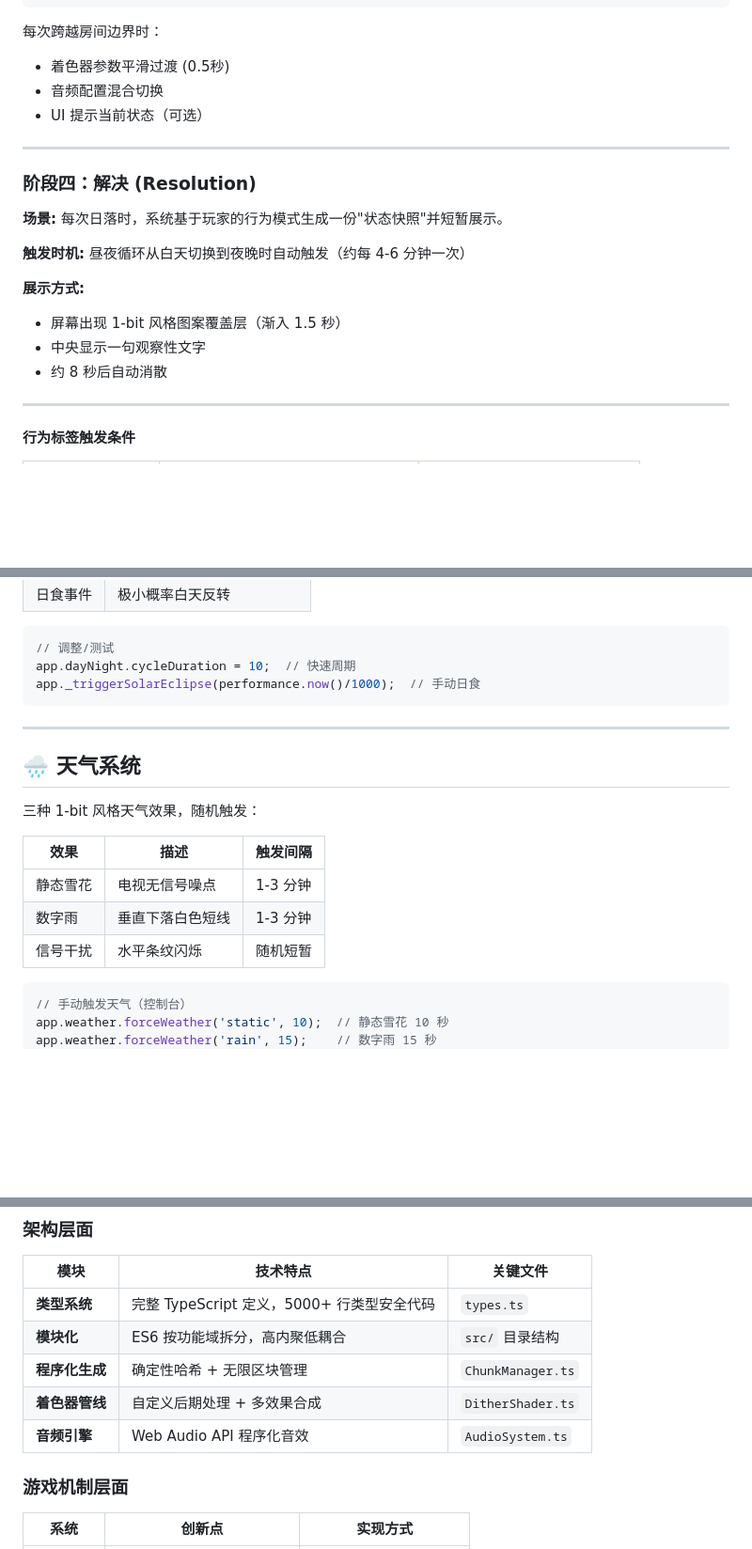
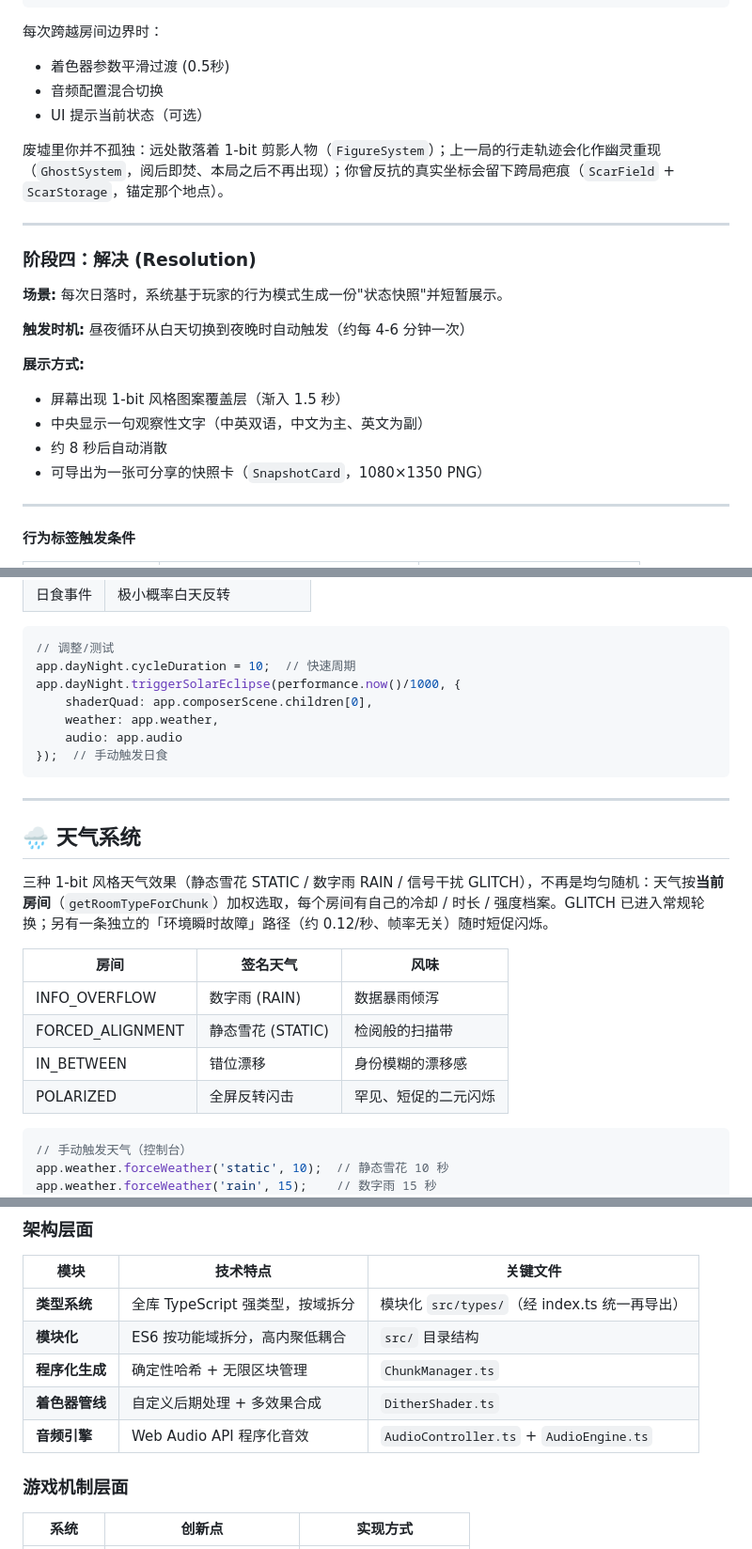
Before and after one commit to aaajiao/1bit, a Markdown page: README.md, 3 parts joined by grey strips. Shown at 94% size. Drawn GitHub-style; blank space fills up the shorter version.

````diff
--- a/README.md
+++ b/README.md
@@ -274,6 +276,8 @@ export const ROOM_CONFIGS: Record<RoomType, RoomConfig> = {
 - 音频配置混合切换
 - UI 提示当前状态（可选）
 
+废墟里你并不孤独：远处散落着 1-bit 剪影人物（`FigureSystem`）；上一局的行走轨迹会化作幽灵重现（`GhostSystem`，阅后即焚、本局之后不再出现）；你曾反抗的真实坐标会留下跨局疤痕（`ScarField` + `ScarStorage`，锚定那个地点）。
+
 ---
 
 ### 阶段四：解决 (Resolution)
@@ -284,8 +288,9 @@ export const ROOM_CONFIGS: Record<RoomType, RoomConfig> = {
 
 **展示方式:**
 - 屏幕出现 1-bit 风格图案覆盖层（渐入 1.5 秒）
-- 中央显示一句观察性文字
+- 中央显示一句观察性文字（中英双语，中文为主、英文为副）
 - 约 8 秒后自动消散
+- 可导出为一张可分享的快照卡（`SnapshotCard`，1080×1350 PNG）
 
 ---
 
@@ -676,20 +682,25 @@ pupil.position.lerp(new THREE.Vector3(targetX, targetY, 0.1), 0.05);
 ```javascript
 // 调整/测试
 app.dayNight.cycleDuration = 10;  // 快速周期
-app._triggerSolarEclipse(performance.now()/1000);  // 手动日食
+app.dayNight.triggerSolarEclipse(performance.now()/1000, {
+    shaderQuad: app.composerScene.children[0],
+    weather: app.weather,
+    audio: app.audio
+});  // 手动触发日食
 ```
 
 ---
 
 ## 🌧️ 天气系统
 
-三种 1-bit 风格天气效果，随机触发：
+三种 1-bit 风格天气效果（静态雪花 STATIC / 数字雨 RAIN / 信号干扰 GLITCH），不再是均匀随机：天气按**当前房间**（`getRoomTypeForChunk`）加权选取，每个房间有自己的冷却 / 时长 / 强度档案。GLITCH 已进入常规轮换；另有一条独立的「环境瞬时故障」路径（约 0.12/秒、帧率无关）随时短促闪烁。
 
-| 效果 | 描述 | 触发间隔 |
-|------|------|---------|
-| 静态雪花 | 电视无信号噪点 | 1-3 分钟 |
-| 数字雨 | 垂直下落白色短线 | 1-3 分钟 |
-| 信号干扰 | 水平条纹闪烁 | 随机短暂 |
+| 房间 | 签名天气 | 风味 |
+|------|---------|------|
+| INFO_OVERFLOW | 数字雨 (RAIN) | 数据暴雨倾泻 |
+| FORCED_ALIGNMENT | 静态雪花 (STATIC) | 检阅般的扫描带 |
+| IN_BETWEEN | 错位漂移 | 身份模糊的漂移感 |
+| POLARIZED | 全屏反转闪击 | 罕见、短促的二元闪烁 |
 
 ```javascript
 // 手动触发天气（控制台）
@@ -757,11 +768,11 @@ app.skyEye.triggerBlink(app.audio);  // 手动眨眼
 
 | 模块 | 技术特点 | 关键文件 |
 |------|---------|---------|
-| **类型系统** | 完整 TypeScript 定义，5000+ 行类型安全代码 | `types.ts` |
+| **类型系统** | 全库 TypeScript 强类型，按域拆分 | 模块化 `src/types/`（经 index.ts 统一再导出） |
 | **模块化** | ES6 按功能域拆分，高内聚低耦合 | `src/` 目录结构 |
 | **程序化生成** | 确定性哈希 + 无限区块管理 | `ChunkManager.ts` |
 | **着色器管线** | 自定义后期处理 + 多效果合成 | `DitherShader.ts` |
-| **音频引擎** | Web Audio API 程序化音效 | `AudioSystem.ts` |
+| **音频引擎** | Web Audio API 程序化音效 | `AudioController.ts` + `AudioEngine.ts` |
 
 ### 游戏机制层面
 
````
Also changed, not shown: other parts of README.md (+9 -6 lines), CLAUDE.md (+8 -7 lines), docs/ARCHITECTURE.md (+41 -25 lines).
